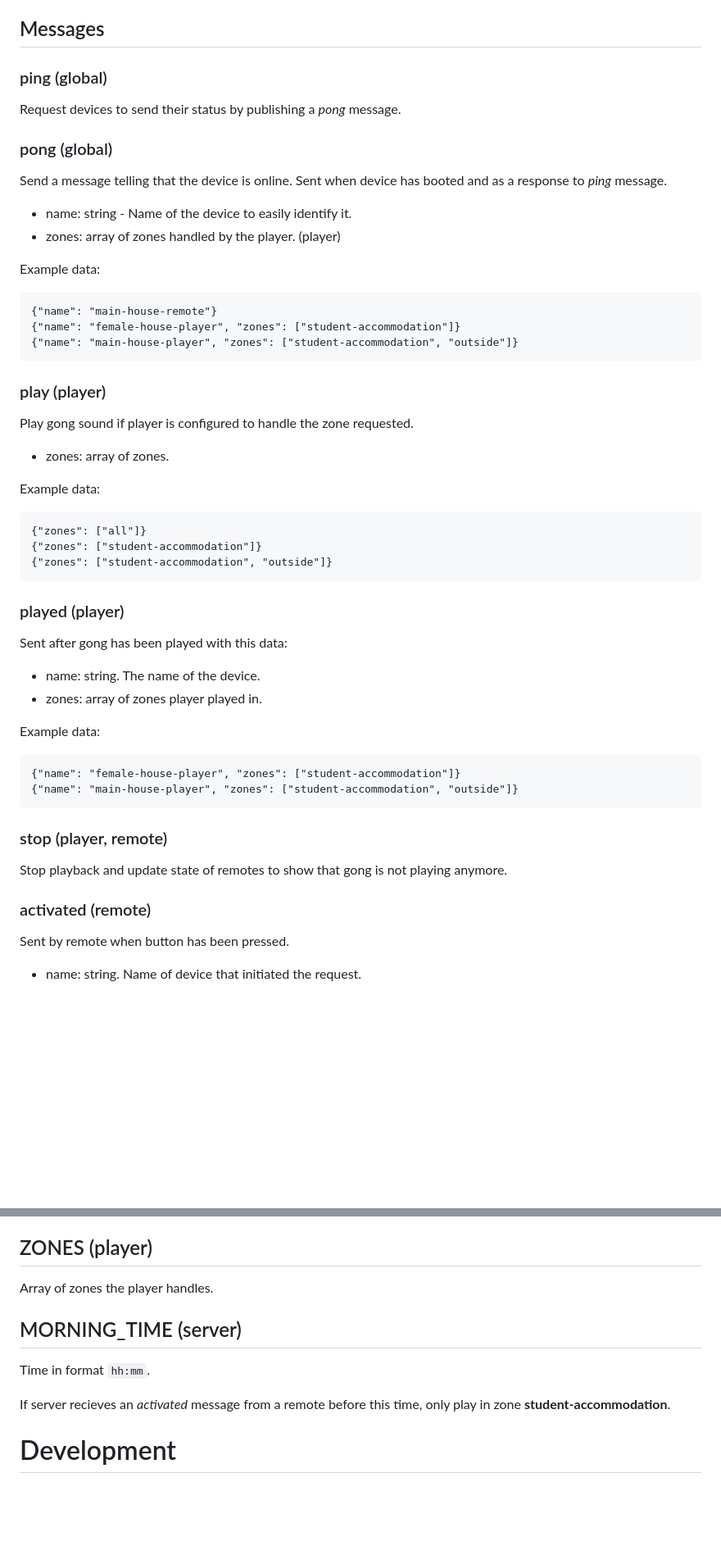
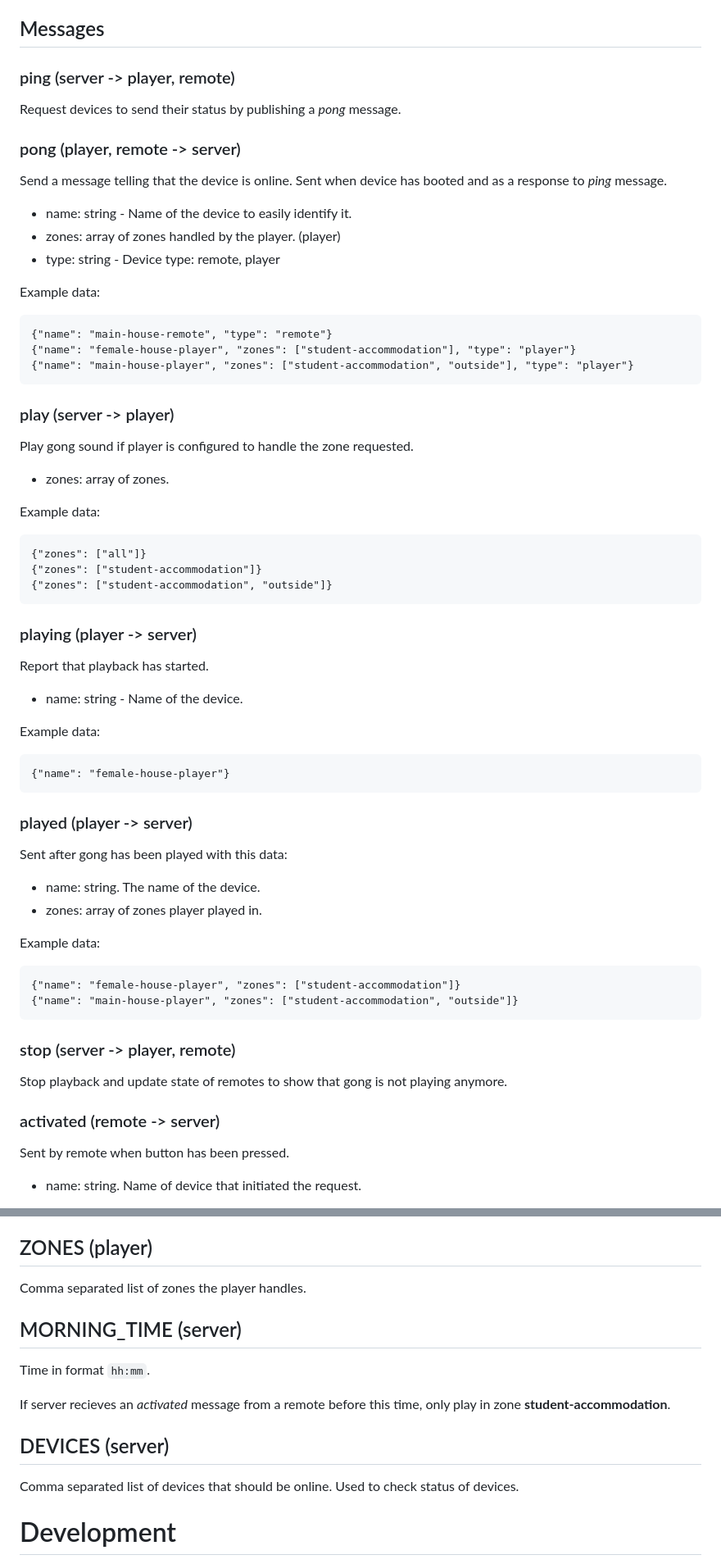
Before and after one commit to Dhamma-Sobhana/gong, a Markdown page: README.md, 2 parts joined by grey strips. Shown at 82% size. Rendered like a GitHub page; blank space fills up the shorter version.

```diff
--- a/README.md
+++ b/README.md
@@ -98,22 +98,23 @@ Configured with device variable *ZONES* in balenaCloud dashboard.
 
 ## Messages
 
-### ping (global)
+### ping (server -> player, remote)
 Request devices to send their status by publishing a *pong* message.
 
-### pong (global)
+### pong (player, remote -> server)
 Send a message telling that the device is online. Sent when device has booted and as a response to *ping* message.
 
 - name: string - Name of the device to easily identify it.
 - zones: array of zones handled by the player. (player)
+- type: string - Device type: remote, player
 
 Example data:
 
-    {"name": "main-house-remote"}
-    {"name": "female-house-player", "zones": ["student-accommodation"]}
-    {"name": "main-house-player", "zones": ["student-accommodation", "outside"]}
+    {"name": "main-house-remote", "type": "remote"}
+    {"name": "female-house-player", "zones": ["student-accommodation"], "type": "player"}
+    {"name": "main-house-player", "zones": ["student-accommodation", "outside"], "type": "player"}
 
-### play (player)
+### play (server -> player)
 Play gong sound if player is configured to handle the zone requested.
 
 - zones: array of zones.
@@ -124,7 +125,16 @@ Example data:
     {"zones": ["student-accommodation"]}
     {"zones": ["student-accommodation", "outside"]}
 
-### played (player)
+### playing (player -> server)
+Report that playback has started.
+
+- name: string - Name of the device.
+
+Example data:
+
+    {"name": "female-house-player"}
+
+### played (player -> server)
 Sent after gong has been played with this data:
 
 - name: string. The name of the device.
@@ -135,10 +145,10 @@ Example data:
     {"name": "female-house-player", "zones": ["student-accommodation"]}
     {"name": "main-house-player", "zones": ["student-accommodation", "outside"]}
 
-### stop (player, remote)
+### stop (server -> player, remote)
 Stop playback and update state of remotes to show that gong is not playing anymore.
 
-### activated (remote)
+### activated (remote -> server)
 Sent by remote when button has been pressed.
 
 - name: string. Name of device that initiated the request.
@@ -167,12 +177,15 @@ IP address or hostname of server.
 Name of the device, used for identification.
 
 ## ZONES (player)
-Array of zones the player handles.
+Comma separated list of zones the player handles.
 
 ## MORNING_TIME (server)
 Time in format `hh:mm`.
 
 If server recieves an *activated* message from a remote before this time, only play in zone **student-accommodation**.
+
+## DEVICES (server)
+Comma separated list of devices that should be online. Used to check status of devices.
 
 # Development
 
```
Also changed, not shown: server/README.md (added, +14 -0 lines).
